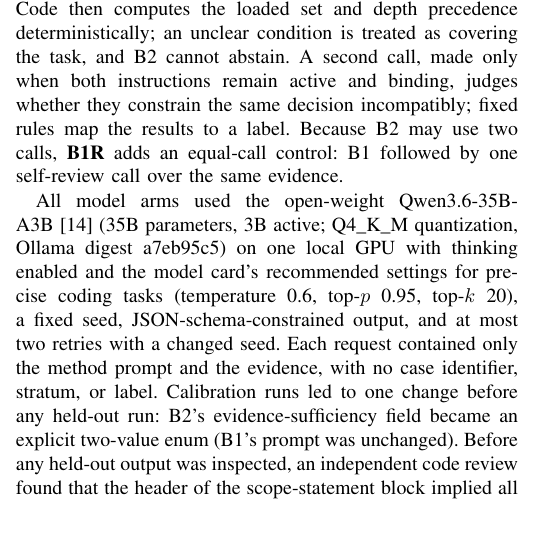
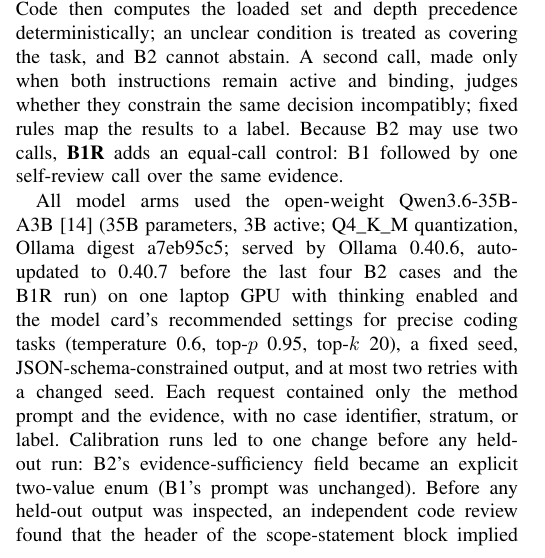
Before and after one commit to 4waiz/cipher, a LaTeX paper (paper/cipher-named.tex, which reads paper/body.tex): part of one column of page 2 of 3, cut so that both start at the same text, the shorter picture padded with empty space. Compiled offline with pdfLaTeX.

Commit message:
Disclose Ollama runtime versions in Methods

```diff
--- a/paper/body.tex
+++ b/paper/body.tex
@@ -143,7 +143,8 @@ results to a label. Because B2 may use two calls, \textbf{B1R} adds an equal-cal
 self-review call over the same evidence.
 
 All model arms used the open-weight Qwen3.6-35B-A3B~\cite{qwen36} (35B parameters, 3B active; Q4\_K\_M quantization,
-Ollama digest a7eb95c5) on one local GPU with thinking enabled and the model card's recommended settings for precise
+Ollama digest a7eb95c5; served by Ollama 0.40.6, auto-updated to 0.40.7 before the last four B2 cases and the B1R run)
+on one laptop GPU with thinking enabled and the model card's recommended settings for precise
 coding tasks (temperature 0.6, top-$p$ 0.95, top-$k$ 20), a fixed seed, JSON-schema-constrained output, and at most two
 retries with a changed seed. Each request contained only the method prompt and the evidence, with no case identifier,
 stratum, or label. Calibration runs led to one change before any held-out run: B2's evidence-sufficiency field became
```
